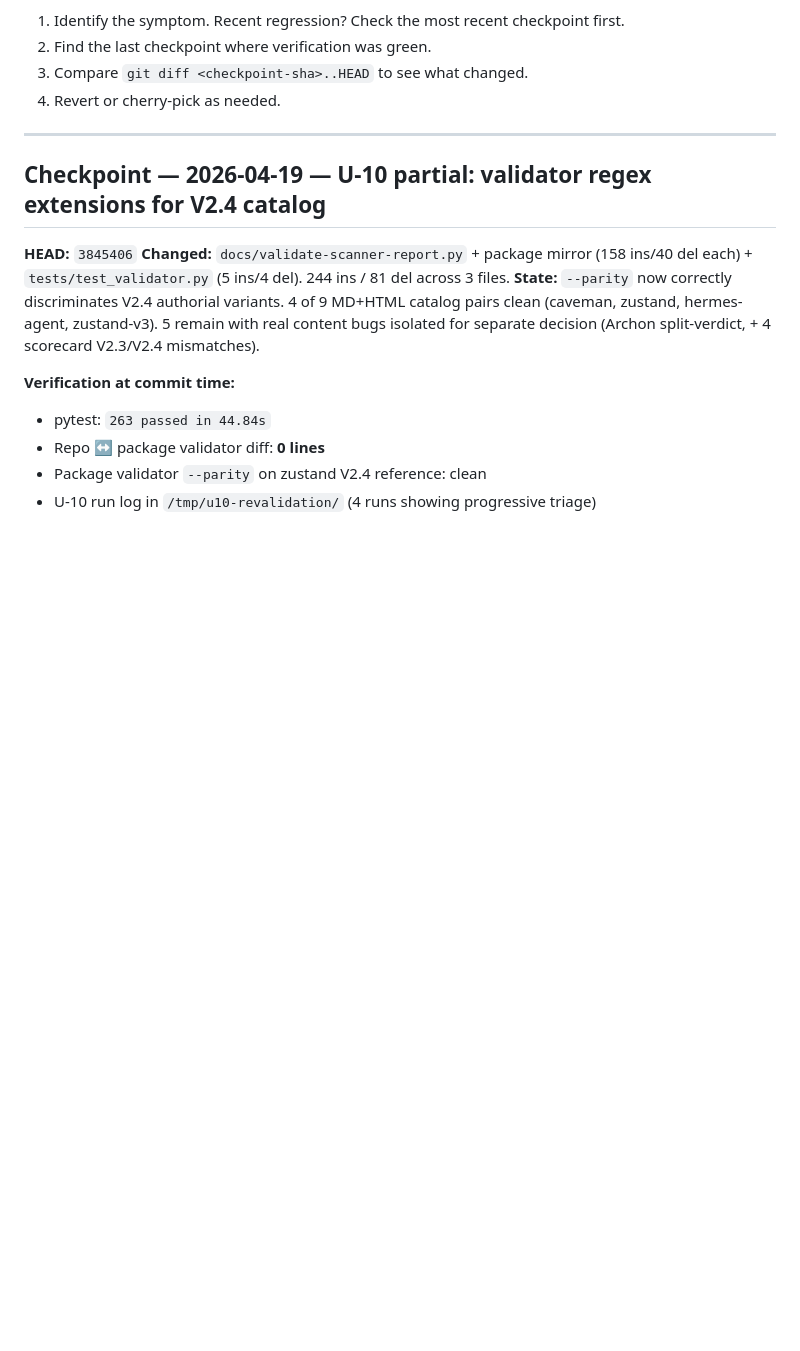
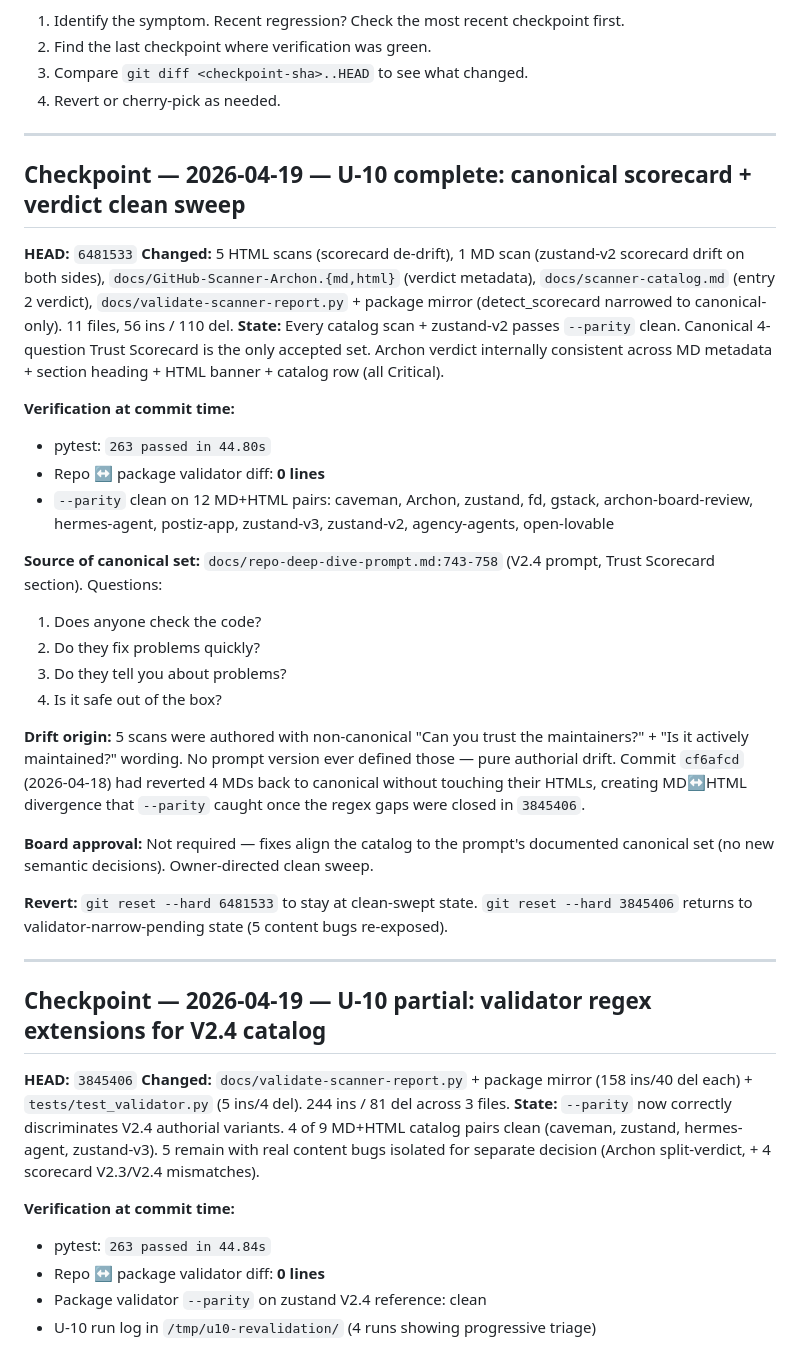
Before and after one commit to stefans71/stop-git-std, a Markdown page: AUDIT_TRAIL.md, the part around the change. GitHub-like rendering; blank space fills up the shorter version.

Commit message:
Log U-10 complete clean-sweep checkpoint in AUDIT_TRAIL.md
References 6481533 — canonical scorecard + Archon verdict alignment
milestone. Documents drift origin (authorial, not prompt evolution)
and revert path.

Co-Authored-By: Claude Sonnet 4.6 <noreply@anthropic.com>

```diff
--- a/AUDIT_TRAIL.md
+++ b/AUDIT_TRAIL.md
@@ -14,6 +14,31 @@ Canonical log of milestone commits with the verification state captured at commi
 2. Find the last checkpoint where verification was green.
 3. Compare `git diff <checkpoint-sha>..HEAD` to see what changed.
 4. Revert or cherry-pick as needed.
+
+---
+
+## Checkpoint — 2026-04-19 — U-10 complete: canonical scorecard + verdict clean sweep
+
+**HEAD:** `6481533`
+**Changed:** 5 HTML scans (scorecard de-drift), 1 MD scan (zustand-v2 scorecard drift on both sides), `docs/GitHub-Scanner-Archon.{md,html}` (verdict metadata), `docs/scanner-catalog.md` (entry 2 verdict), `docs/validate-scanner-report.py` + package mirror (detect_scorecard narrowed to canonical-only). 11 files, 56 ins / 110 del.
+**State:** Every catalog scan + zustand-v2 passes `--parity` clean. Canonical 4-question Trust Scorecard is the only accepted set. Archon verdict internally consistent across MD metadata + section heading + HTML banner + catalog row (all Critical).
+
+**Verification at commit time:**
+- pytest: `263 passed in 44.80s`
+- Repo ↔ package validator diff: **0 lines**
+- `--parity` clean on 12 MD+HTML pairs: caveman, Archon, zustand, fd, gstack, archon-board-review, hermes-agent, postiz-app, zustand-v3, zustand-v2, agency-agents, open-lovable
+
+**Source of canonical set:** `docs/repo-deep-dive-prompt.md:743-758` (V2.4 prompt, Trust Scorecard section). Questions:
+1. Does anyone check the code?
+2. Do they fix problems quickly?
+3. Do they tell you about problems?
+4. Is it safe out of the box?
+
+**Drift origin:** 5 scans were authored with non-canonical "Can you trust the maintainers?" + "Is it actively maintained?" wording. No prompt version ever defined those — pure authorial drift. Commit `cf6afcd` (2026-04-18) had reverted 4 MDs back to canonical without touching their HTMLs, creating MD↔HTML divergence that `--parity` caught once the regex gaps were closed in `3845406`.
+
+**Board approval:** Not required — fixes align the catalog to the prompt's documented canonical set (no new semantic decisions). Owner-directed clean sweep.
+
+**Revert:** `git reset --hard 6481533` to stay at clean-swept state. `git reset --hard 3845406` returns to validator-narrow-pending state (5 content bugs re-exposed).
 
 ---
 
```
